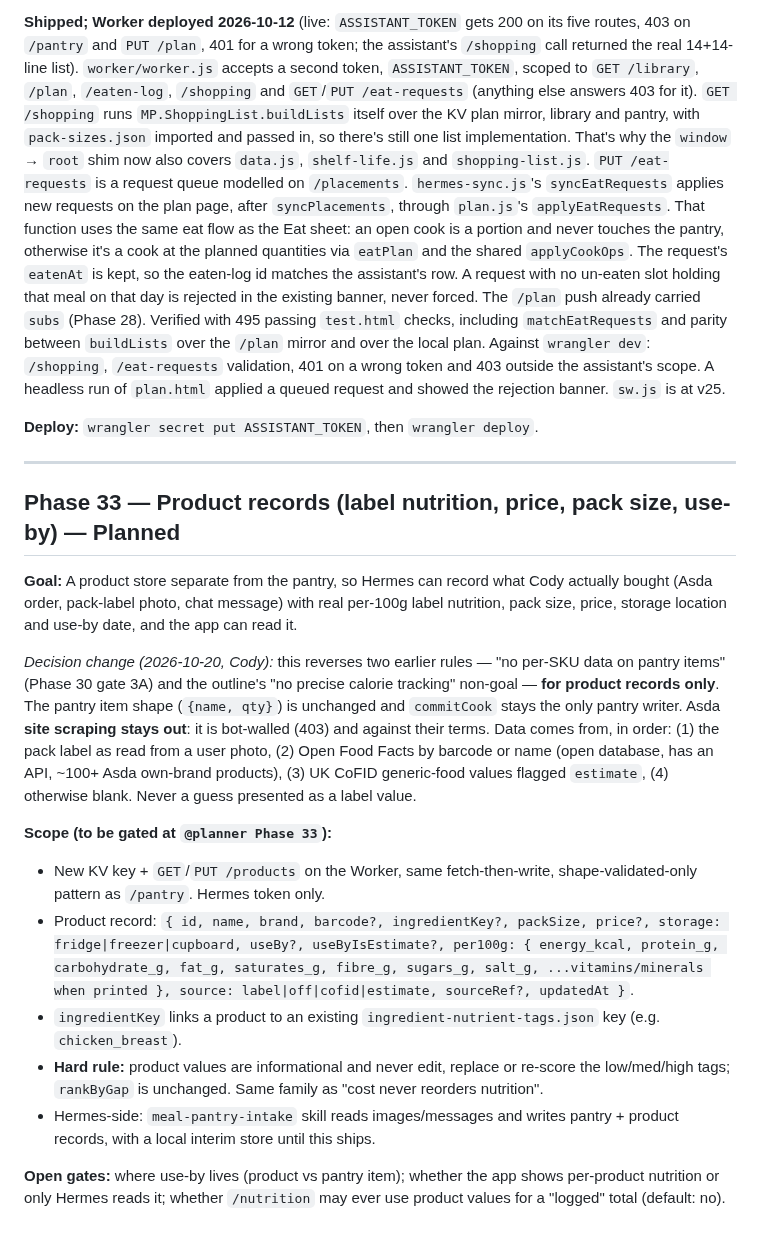
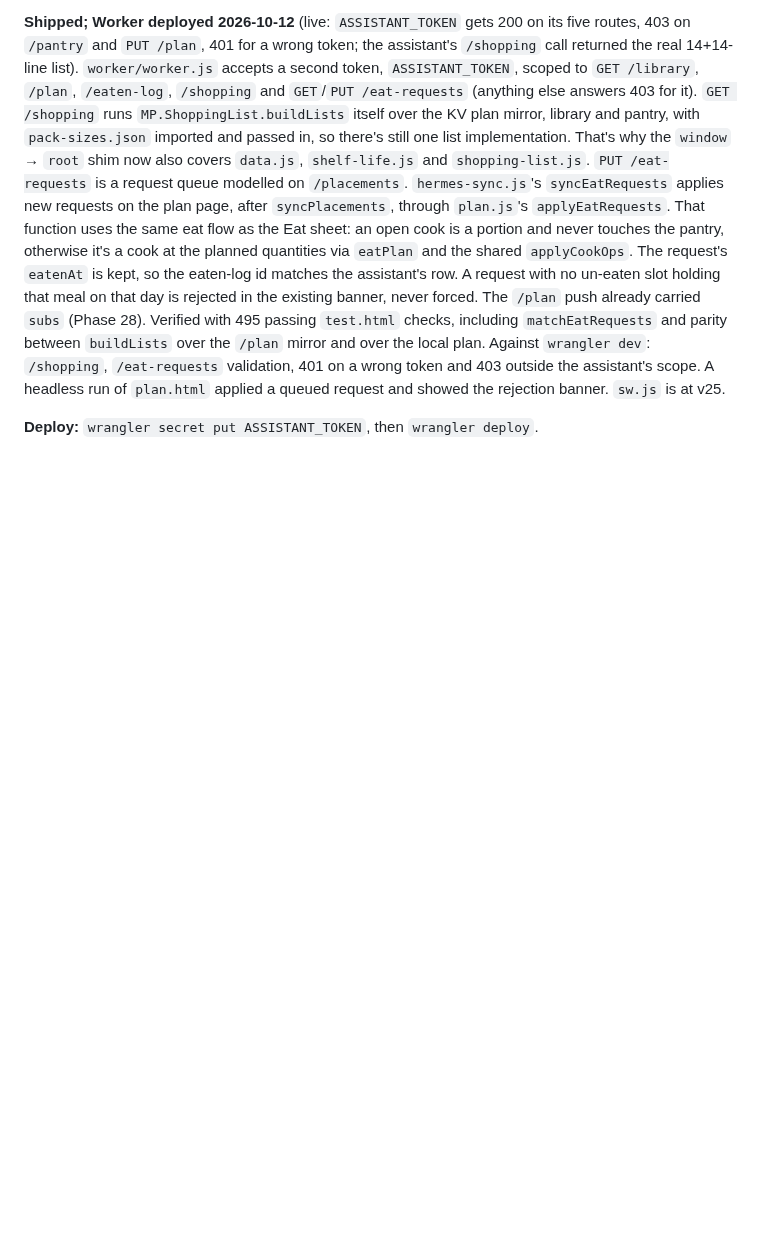
Before and after one commit to CMiller838/meal-planner, a Markdown page: docs/roadmap.md, the part around the change. Drawn GitHub-style; blank space fills up the shorter version.

Commit message:
Revert "docs: add Phase 33 product records to roadmap; relax outline non-goal"
This reverts commit 173063e1b6621889856ce4b3e7445afba0d0d3f4.

```diff
--- a/docs/roadmap.md
+++ b/docs/roadmap.md
@@ -235,42 +235,3 @@ and 403 outside the assistant's scope. A headless run of `plan.html` applied a
 queued request and showed the rejection banner. `sw.js` is at v25.
 
 **Deploy:** `wrangler secret put ASSISTANT_TOKEN`, then `wrangler deploy`.
-
----
-
-## Phase 33 — Product records (label nutrition, price, pack size, use-by) — Planned
-
-**Goal:** A product store separate from the pantry, so Hermes can record what
-Cody actually bought (Asda order, pack-label photo, chat message) with real
-per-100g label nutrition, pack size, price, storage location and use-by date,
-and the app can read it.
-
-*Decision change (2026-10-20, Cody):* this reverses two earlier rules — "no
-per-SKU data on pantry items" (Phase 30 gate 3A) and the outline's "no precise
-calorie tracking" non-goal — **for product records only**. The pantry item shape
-(`{name, qty}`) is unchanged and `commitCook` stays the only pantry writer.
-Asda **site scraping stays out**: it is bot-walled (403) and against their terms.
-Data comes from, in order: (1) the pack label as read from a user photo,
-(2) Open Food Facts by barcode or name (open database, has an API, ~100+ Asda
-own-brand products), (3) UK CoFID generic-food values flagged `estimate`,
-(4) otherwise blank. Never a guess presented as a label value.
-
-**Scope (to be gated at `@planner Phase 33`):**
-- New KV key + `GET`/`PUT /products` on the Worker, same fetch-then-write,
-  shape-validated-only pattern as `/pantry`. Hermes token only.
-- Product record: `{ id, name, brand, barcode?, ingredientKey?, packSize,
-  price?, storage: fridge|freezer|cupboard, useBy?, useByIsEstimate?,
-  per100g: { energy_kcal, protein_g, carbohydrate_g, fat_g, saturates_g,
-  fibre_g, sugars_g, salt_g, ...vitamins/minerals when printed },
-  source: label|off|cofid|estimate, sourceRef?, updatedAt }`.
-- `ingredientKey` links a product to an existing `ingredient-nutrient-tags.json`
-  key (e.g. `chicken_breast`).
-- **Hard rule:** product values are informational and never edit, replace or
-  re-score the low/med/high tags; `rankByGap` is unchanged. Same family as
-  "cost never reorders nutrition".
-- Hermes-side: `meal-pantry-intake` skill reads images/messages and writes
-  pantry + product records, with a local interim store until this ships.
-
-**Open gates:** where use-by lives (product vs pantry item); whether the app
-shows per-product nutrition or only Hermes reads it; whether `/nutrition`
-may ever use product values for a "logged" total (default: no).
```
Also changed, not shown: docs/OUTLINE.md (+0 -4 lines).
